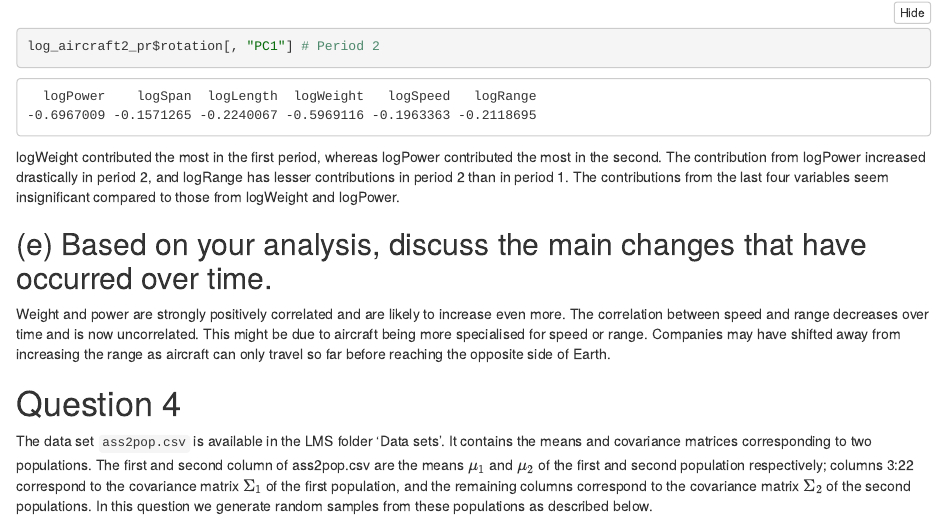
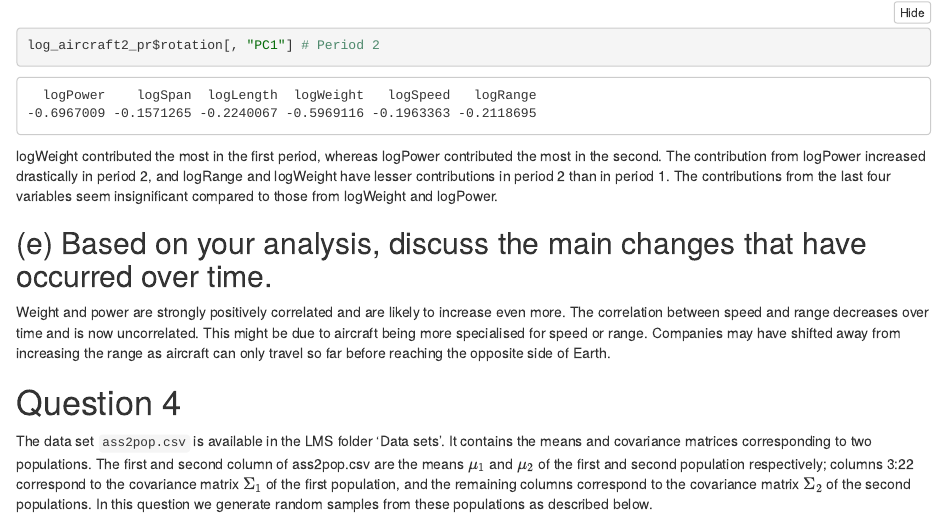
Before and after one commit to carrrmenleong/STAT3064-Assignment1, an R Markdown document (Assignment1.Rmd): the page in a window 1100 px wide, from 12740 px down before the commit and from 11480 px down after it, so that both start at the same text. The pictures show the output file Assignment1.nb.html that the author committed with the source, opened offline.

Commit message:
updated answer for q3d

````diff
--- a/Assignment1.Rmd
+++ b/Assignment1.Rmd
@@ -256,7 +256,7 @@ log_aircraft1_pr$rotation[, "PC1"] # Period 1
 log_aircraft2_pr$rotation[, "PC1"] # Period 2
 ```
 
-logWeight contributed the most in the first period, whereas logPower contributed the most in the second. The contribution from logPower increased drastically in period 2, and logRange has lesser contributions in period 2 than in period 1. The contributions from the last four variables seem insignificant compared to those from logWeight and logPower.
+logWeight contributed the most in the first period, whereas logPower contributed the most in the second. The contribution from logPower increased drastically in period 2, and logRange and logWeight have lesser contributions in period 2 than in period 1. The contributions from the last four variables seem insignificant compared to those from logWeight and logPower.
 
 ## (e) Based on your analysis, discuss the main changes that have occurred over time.
 
````
Also changed, not shown: Assignment1.nb.html, Assignment1.pdf, Assignment1.Rmd (3 more changed lines).
